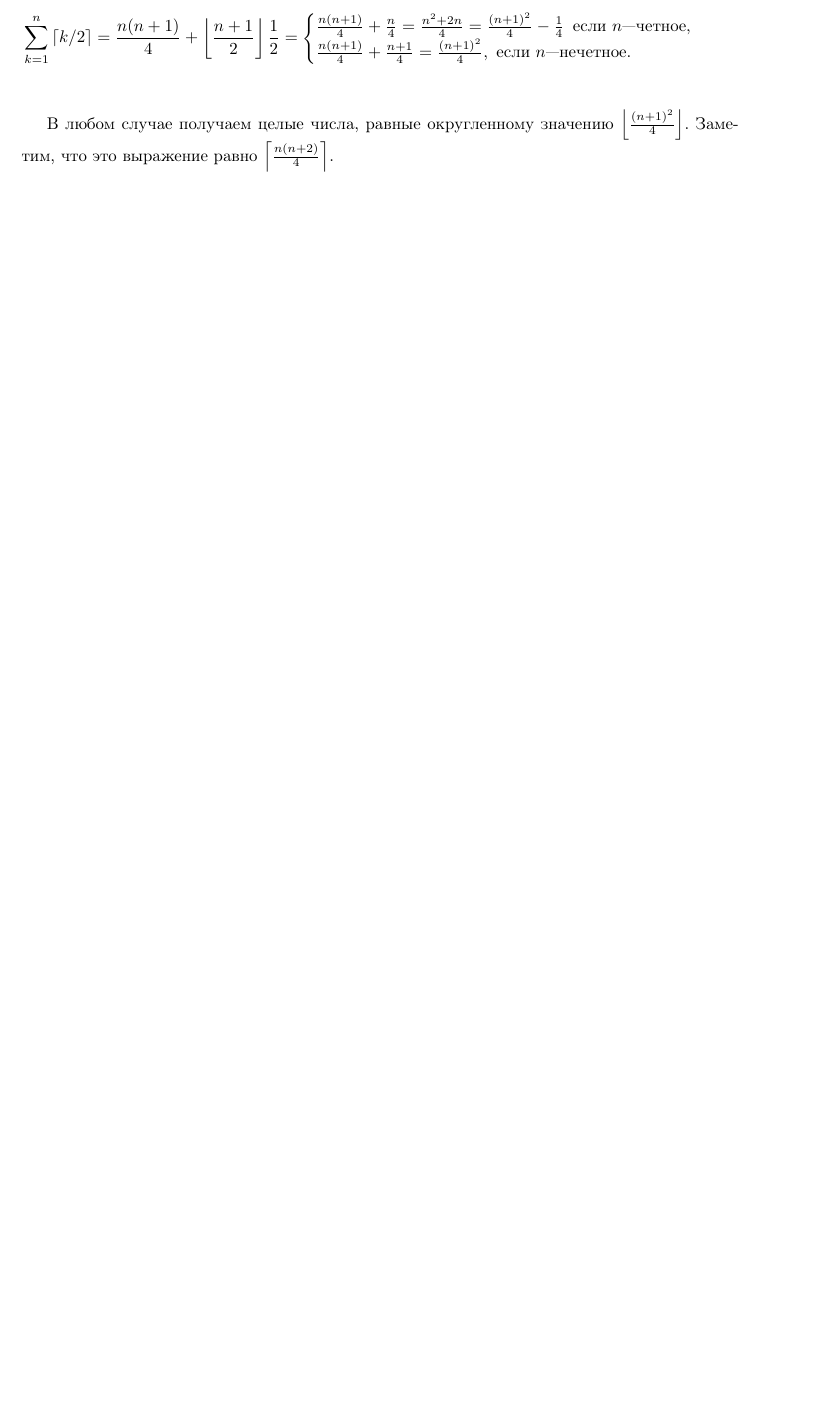
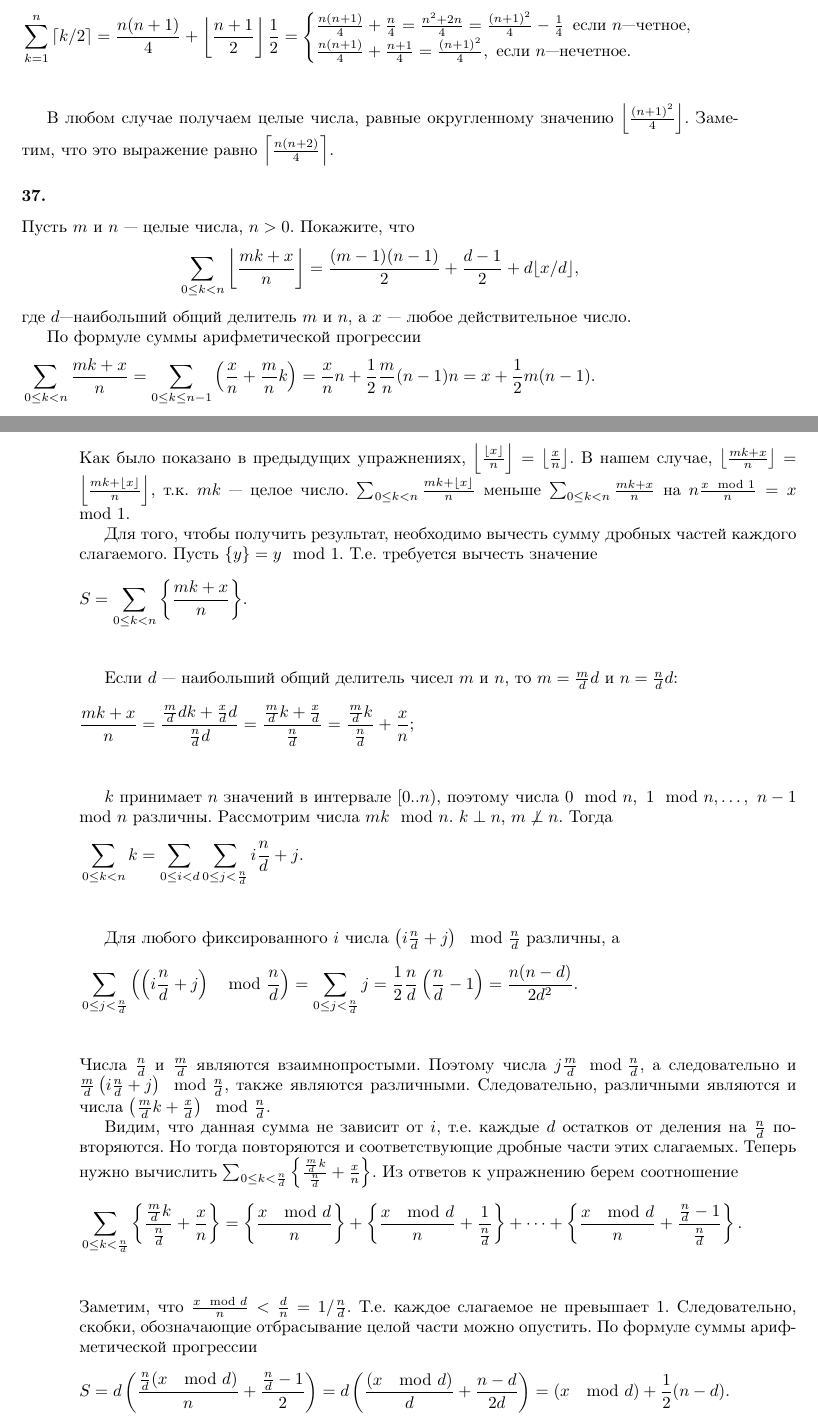
Before and after one commit to dmitriy-chizhov90/knuth-examples, a LaTeX book (exercises.tex): part of page 81 of 87 before the commit and two parts of pages 81 and 82 of 88 after it, the two joined at a grey line, cut so that both start at the same text, the shorter picture padded with empty space. Compiled offline with pdfLaTeX.

Commit message:
ex 1.2.4 #37

```diff
--- a/exercises.tex
+++ b/exercises.tex
@@ -3529,3 +3529,50 @@ $k$ --- целое число. Для четных $k$ $\lfloor k/2 \rfloor=k/2$
 
 В любом случае получаем целые числа, равные округленному значению $\left\lfloor\frac{(n+1)^2}{4}\right\rfloor$. Заметим, что это выражение равно $\left\lceil\frac{n(n+2)}{4}\right\rceil$.
 
+\subsubsection{37.}
+Пусть $m$ и $n$ --- целые числа, $n>0$. Покажите, что
+\begin{flalign*}
+  \sum_{0\leq k<n}{\left\lfloor\frac{mk+x}{n}\right\rfloor}=\frac{(m-1)(n-1)}{2}+\frac{d-1}{2}+d\lfloor x/d\rfloor,
+\end{flalign*}
+где $d$---наибольший общий делитель $m$ и $n$, а $x$ --- любое действительное число.
+
+По формуле суммы арифметической прогрессии
+\begin{flalign*}
+  &\sum_{0\leq k<n}{\frac{mk+x}{n}}=\sum_{0\leq k\leq n-1}{\left(\frac{x}{n}+\frac{m}{n}k\right)}=\frac{x}{n}n+\frac{1}{2}\frac{m}{n}(n-1)n=x+\frac{1}{2}m(n-1).&\\
+\end{flalign*}
+Как было показано в предыдущих упражнениях, $\left\lfloor\frac{\lfloor x\rfloor}{n}\right\rfloor=\left\lfloor\frac{x}{n}\right\rfloor$. В нашем случае, $\left\lfloor\frac{mk+x}{n}\right\rfloor=\left\lfloor\frac{mk+\lfloor x\rfloor}{n}\right\rfloor$, т.к. $mk$ --- целое число. $\sum_{0\leq k<n}{\frac{mk+\lfloor x\rfloor}{n}}$ меньше $\sum_{0\leq k<n}{\frac{mk+x}{n}}$ на $n\frac{x\mod 1}{n}=x\mod 1$.
+
+Для того, чтобы получить результат, необходимо вычесть сумму дробных частей каждого слагаемого. Пусть $\{y\}=y\mod 1$. Т.е. требуется вычесть значение
+\begin{flalign*}
+  &S=\sum_{0\leq k<n}{\left\{\frac{mk+x}{n}\right\}}.&\\
+\end{flalign*}
+
+Если $d$ --- наибольший общий делитель чисел $m$ и $n$, то $m=\frac{m}{d}d$ и $n=\frac{n}{d}d$:
+\begin{flalign*}
+  &\frac{mk+x}{n}=
+  \frac{\frac{m}{d}dk+\frac{x}{d}d}{\frac{n}{d}d}=
+  \frac{\frac{m}{d}k+\frac{x}{d}}{\frac{n}{d}}=
+  \frac{\frac{m}{d}k}{\frac{n}{d}}+\frac{x}{n};&\\
+\end{flalign*}
+
+$k$ принимает $n$ значений в интервале $[0..n)$, поэтому числа $0\mod n,\ 1\mod n,\ldots,\ n-1\mod n$ различны. Рассмотрим числа $mk\mod n$. $k\perp n$, $m\not\perp n$. Тогда
+\begin{flalign*}
+  &\sum_{0\leq k<n}{k}=\sum_{0\leq i<d}{\sum_{0\leq j<\frac{n}{d}}{i\frac{n}{d}+j}}.&\\
+\end{flalign*}
+
+Для любого фиксированного $i$ числа $\left(i\frac{n}{d}+j\right)\mod \frac{n}{d}$ различны, а
+\begin{flalign*}
+  &\sum_{0\leq j<\frac{n}{d}}{\left(\left(i\frac{n}{d}+j\right)\mod \frac{n}{d}\right)}=\sum_{0\leq j<\frac{n}{d}}{j}=\frac{1}{2}\frac{n}{d}\left(\frac{n}{d}-1\right)=
+  \frac{n(n-d)}{2d^2}.&\\
+\end{flalign*}
+Числа $\frac{n}{d}$ и $\frac{m}{d}$ являются взаимнопростыми. Поэтому числа $j\frac{m}{d}\mod\frac{n}{d}$, а следовательно и $\frac{m}{d}\left(i\frac{n}{d}+j\right)\mod \frac{n}{d}$, также являются различными. Следовательно, различными являются и числа $\left(\frac{m}{d}k+\frac{x}{d}\right)\mod\frac{n}{d}$.
+
+Видим, что данная сумма не зависит от $i$, т.е. каждые $d$ остатков от деления на $\frac{n}{d}$ повторяются. Но тогда повторяются и соответствующие дробные части этих слагаемых. Теперь нужно вычислить $\sum_{0\leq k<\frac{n}{d}}{\left\{\frac{\frac{m}{d}k}{\frac{n}{d}}+\frac{x}{n}\right\}}$. Из ответов к упражнению берем соотношение
+\begin{flalign*}
+  &\sum_{0\leq k<\frac{n}{d}}{\left\{\frac{\frac{m}{d}k}{\frac{n}{d}}+\frac{x}{n}\right\}}=\left\{\frac{x\mod d}{n}\right\}+\left\{\frac{x\mod d}{n}+\frac{1}{\frac{n}{d}}\right\}+\cdots+\left\{\frac{x\mod d}{n}+\frac{\frac{n}{d}-1}{\frac{n}{d}}\right\}.&\\
+\end{flalign*}
+Заметим, что $\frac{x\mod d}{n}<\frac{d}{n}=1/\frac{n}{d}$. Т.е. каждое слагаемое не превышает $1$. Следовательно, скобки, обозначающие отбрасывание целой части можно опустить. По формуле суммы арифметической прогрессии
+\begin{flalign*}
+  &S=d\left(\frac{\frac{n}{d}(x\mod d)}{n}+\frac{\frac{n}{d}-1}{2}\right)=
+  d\left(\frac{(x\mod d)}{d}+\frac{n-d}{2d}\right)=(x\mod d)+\frac{1}{2}(n-d).&\\
+\end{flalign*}
```
Also changed, not shown: exercises.tex (8 more changed lines).
